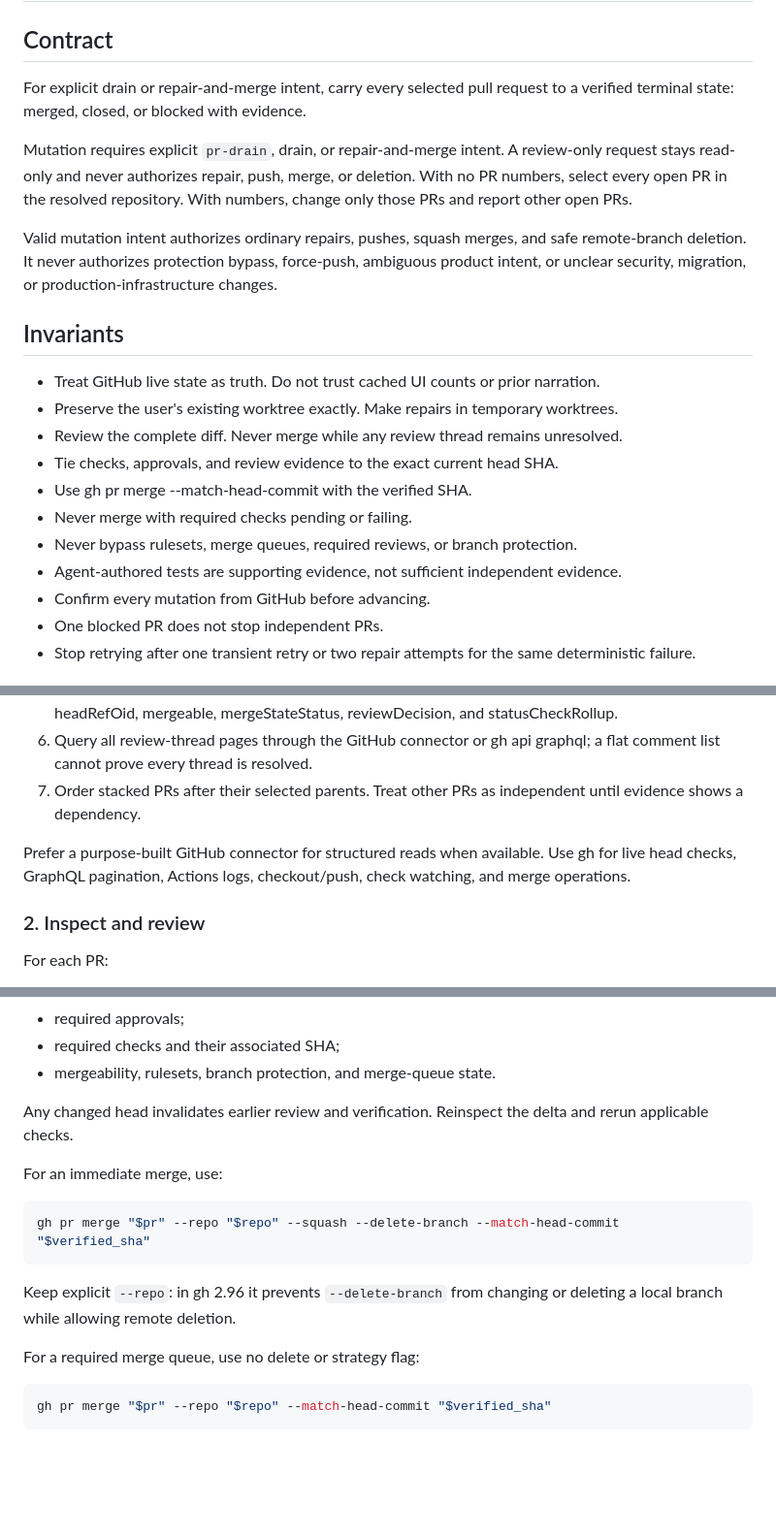
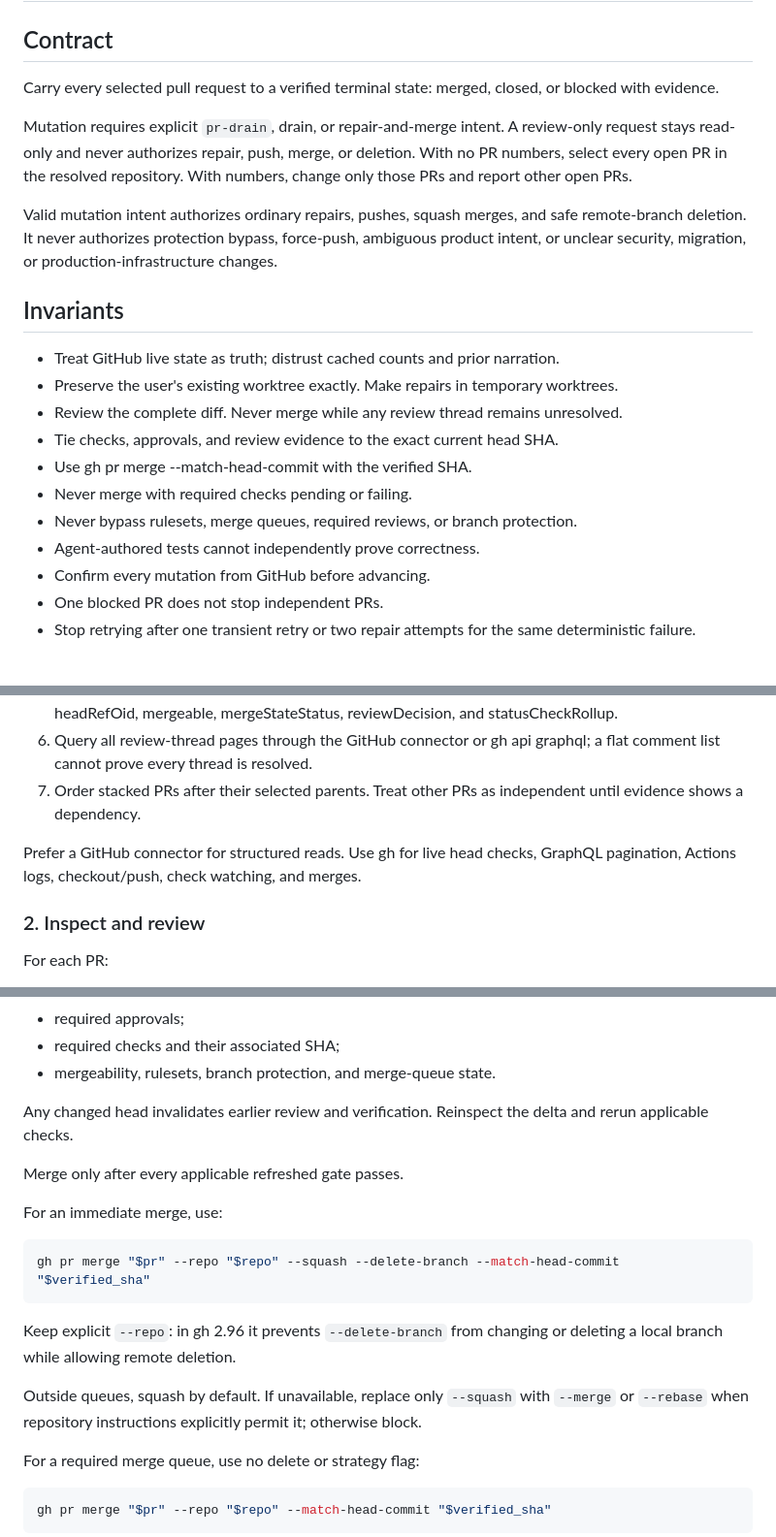
Before and after one commit to HexSleeves/skills, a Markdown page: skills/pr-drain/SKILL.md, 3 parts joined by grey strips. Shown at 97% size. Rendered like a GitHub page; blank space fills up the shorter version.

Commit message:
fix: restore pr-drain merge policy

```diff
--- a/skills/pr-drain/SKILL.md
+++ b/skills/pr-drain/SKILL.md
@@ -7,7 +7,7 @@ description: Use when the user explicitly invokes pr-drain, asks to drain pull r
 
 ## Contract
 
-For explicit drain or repair-and-merge intent, carry every selected pull request to a verified terminal state: merged, closed, or blocked with evidence.
+Carry every selected pull request to a verified terminal state: merged, closed, or blocked with evidence.
 
 Mutation requires explicit `pr-drain`, drain, or repair-and-merge intent. A review-only request stays read-only and never authorizes repair, push, merge, or deletion. With no PR numbers, select every open PR in the resolved repository. With numbers, change only those PRs and report other open PRs.
 
@@ -15,14 +15,14 @@ Valid mutation intent authorizes ordinary repairs, pushes, squash merges, and sa
 
 ## Invariants
 
-- Treat GitHub live state as truth. Do not trust cached UI counts or prior narration.
+- Treat GitHub live state as truth; distrust cached counts and prior narration.
 - Preserve the user's existing worktree exactly. Make repairs in temporary worktrees.
 - Review the complete diff. Never merge while any review thread remains unresolved.
 - Tie checks, approvals, and review evidence to the exact current head SHA.
 - Use gh pr merge --match-head-commit with the verified SHA.
 - Never merge with required checks pending or failing.
 - Never bypass rulesets, merge queues, required reviews, or branch protection.
-- Agent-authored tests are supporting evidence, not sufficient independent evidence.
+- Agent-authored tests cannot independently prove correctness.
 - Confirm every mutation from GitHub before advancing.
 - One blocked PR does not stop independent PRs.
 - Stop retrying after one transient retry or two repair attempts for the same deterministic failure.
@@ -39,7 +39,7 @@ Valid mutation intent authorizes ordinary repairs, pushes, squash merges, and sa
 6. Query all review-thread pages through the GitHub connector or gh api graphql; a flat comment list cannot prove every thread is resolved.
 7. Order stacked PRs after their selected parents. Treat other PRs as independent until evidence shows a dependency.
 
-Prefer a purpose-built GitHub connector for structured reads when available. Use gh for live head checks, GraphQL pagination, Actions logs, checkout/push, check watching, and merge operations.
+Prefer a GitHub connector for structured reads. Use gh for live head checks, GraphQL pagination, Actions logs, checkout/push, check watching, and merges.
 
 ### 2. Inspect and review
 
@@ -84,6 +84,8 @@ Immediately before merge, refresh:
 
 Any changed head invalidates earlier review and verification. Reinspect the delta and rerun applicable checks.
 
+Merge only after every applicable refreshed gate passes.
+
 For an immediate merge, use:
 
 ~~~bash
@@ -91,6 +93,8 @@ gh pr merge "$pr" --repo "$repo" --squash --delete-branch --match-head-commit "$
 ~~~
 
 Keep explicit `--repo`: in gh 2.96 it prevents `--delete-branch` from changing or deleting a local branch while allowing remote deletion.
+
+Outside queues, squash by default. If unavailable, replace only `--squash` with `--merge` or `--rebase` when repository instructions explicitly permit it; otherwise block.
 
 For a required merge queue, use no delete or strategy flag:
 
```
